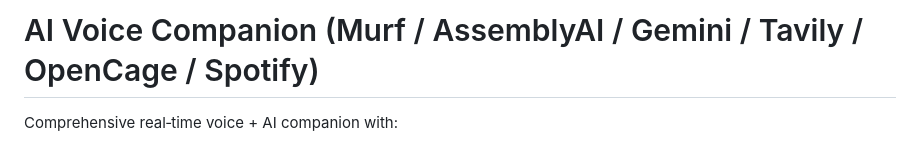
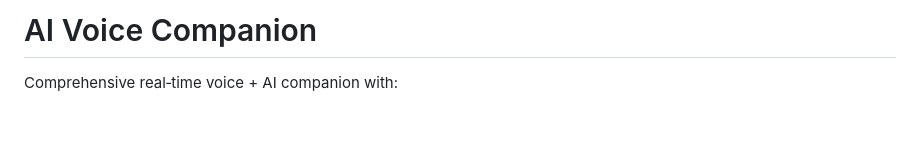
Before and after one commit to LakshayMohan/AI-companion, a Markdown page: README.md, the part around the change. GitHub-like rendering; blank space fills up the shorter version.

```diff
--- a/README.md
+++ b/README.md
@@ -1,4 +1,4 @@
-# AI Voice Companion (Murf / AssemblyAI / Gemini / Tavily / OpenCage / Spotify)
+# AI Voice Companion
 
 Comprehensive real‑time voice + AI companion with:
 
```
